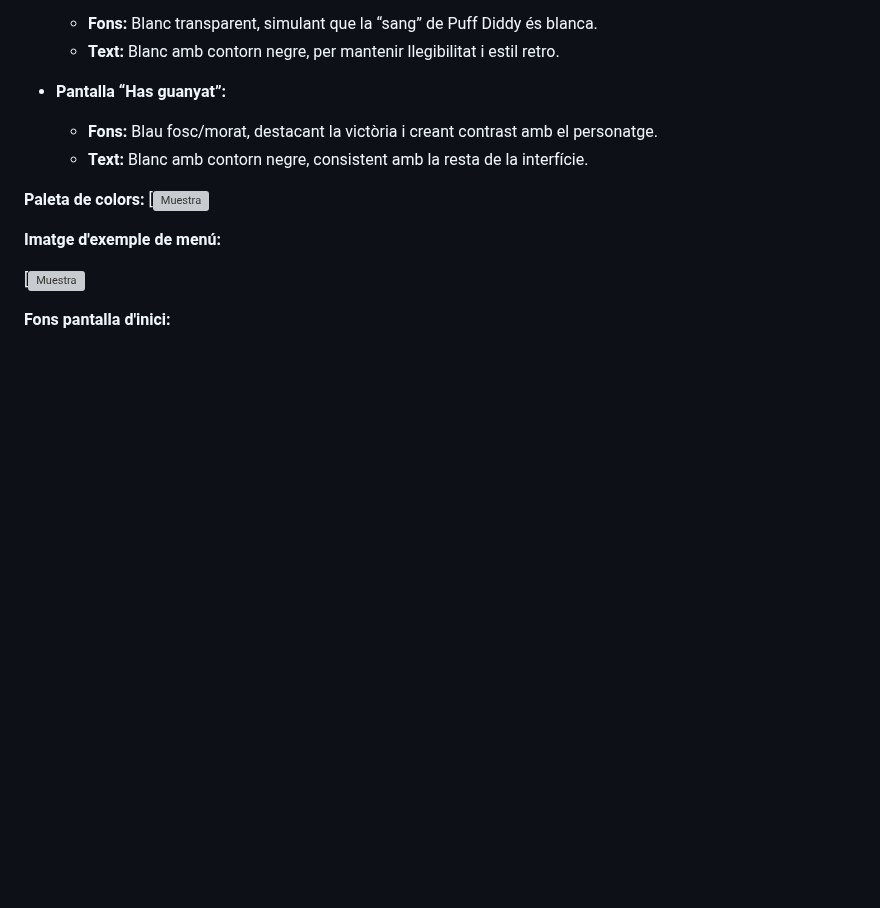
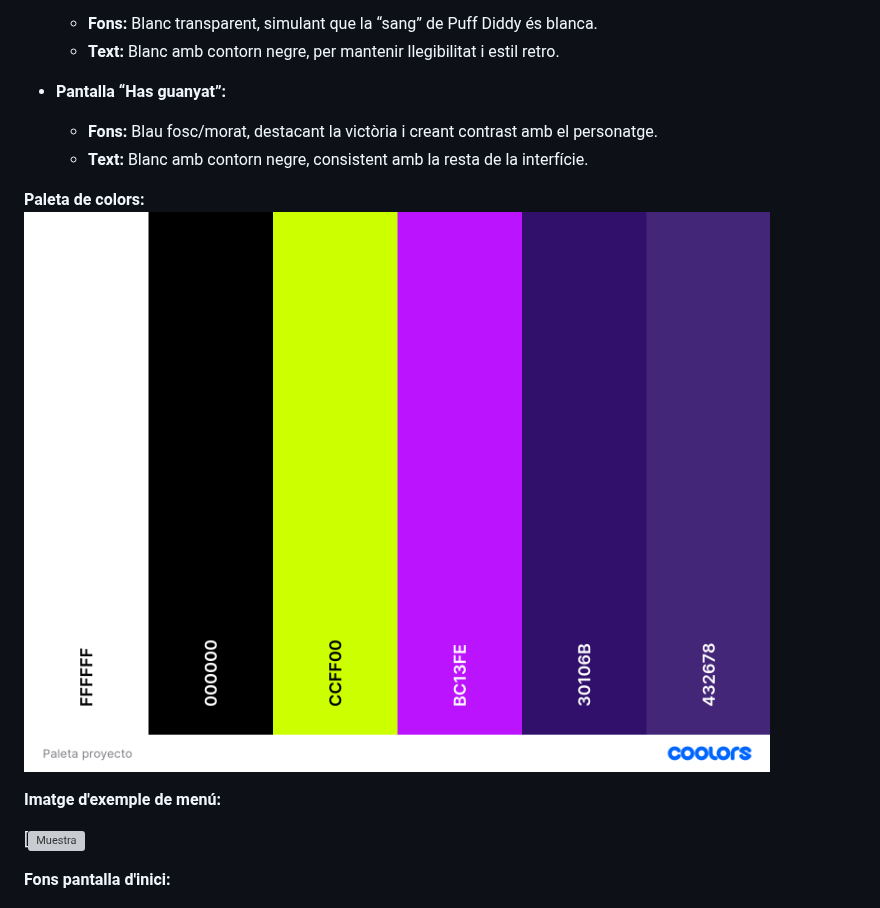
Before and after one commit to MikeGC18/Projecte-videojoc-Aaron-i-Mike, a Markdown page: README.md, the part around the change. Rendered like a GitHub page; blank space fills up the shorter version; grey boxes are pictures that could not be loaded.

```diff
--- a/README.md
+++ b/README.md
@@ -53,7 +53,7 @@ Per al videojoc **Puff Diddy**, hem triat una paleta de colors inspirada en l’
   - **Text:** Blanc amb contorn negre, consistent amb la resta de la interfície.
 
 **Paleta de colors:**
-[![Muestra](Imagenes/Paleta_proyecto.png)
+![Paleta](Imagenes/Paleta%20proyecto.png)
 
 **Imatge d'exemple de menú:**
 
```
